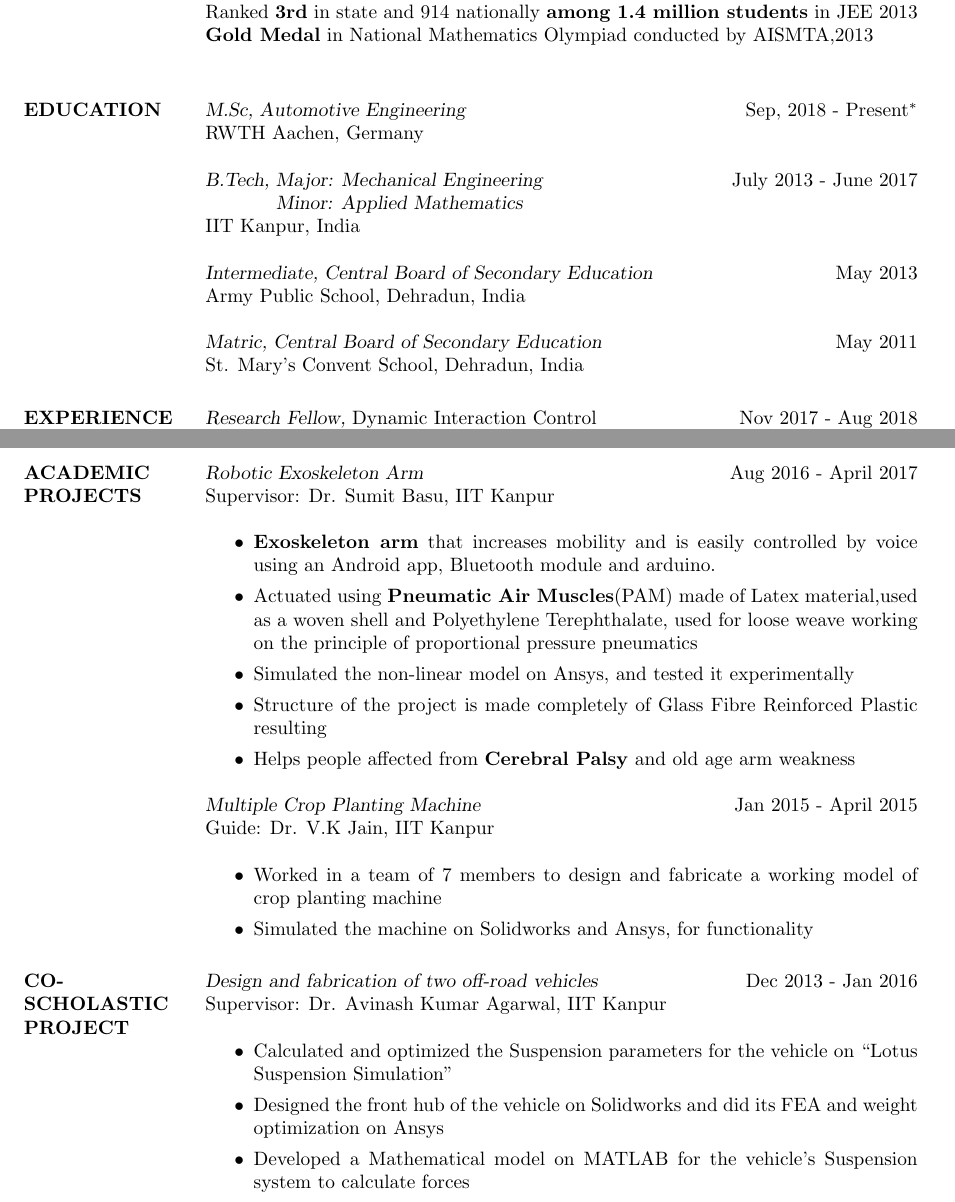
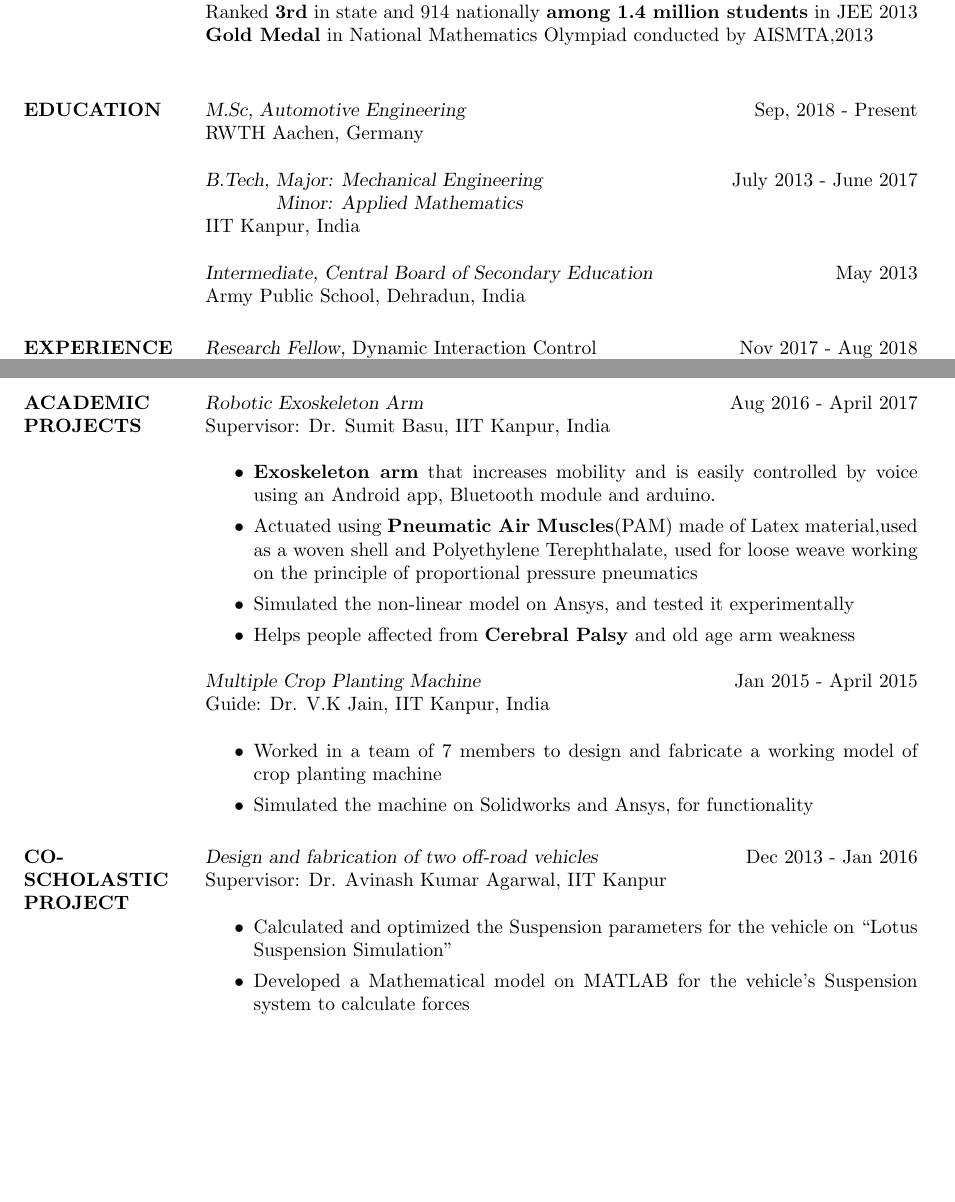
Before and after one commit to vibhoraggarwal/CV, a LaTeX CV (CV.tex): two parts of pages 1 and 2 of 2, joined at a grey line, cut so that both start at the same text, the shorter picture padded with empty space. Compiled offline with pdfLaTeX.

Commit message:
commenting some lines to correspond to Deutsch reume and commenting the high school

```diff
--- a/CV.tex
+++ b/CV.tex
@@ -89,7 +89,7 @@ Ranked \textbf{3rd} in state and 914 nationally \textbf{among 1.4 million studen
 \section{EDUCATION}
 
 {\sl M.Sc, Automotive Engineering }%\hfill CGPA -/-
-\hfill Sep, 2018 - Present$^\ast$ \\
+\hfill Sep, 2018 - Present \\
 RWTH Aachen, Germany
 
 {\sl B.Tech, Major: Mechanical Engineering }%\hfill CGPA 6.6/10
@@ -103,9 +103,9 @@ RWTH Aachen, Germany
 Army Public School, Dehradun, India
 
 
-{\sl Matric, Central Board of Secondary Education} %\hfill\hfill\hfill\hfill\hfill \hfill\hfill CGPA: 10/10
-\hfill May 2011 \\
-St. Mary's Convent School, Dehradun, India
+%{\sl Matric, Central Board of Secondary Education} %\hfill\hfill\hfill\hfill\hfill \hfill\hfill CGPA: 10/10
+%\hfill May 2011 \\
+%St. Mary's Convent School, Dehradun, India
 
 
 %----------------------------------------------------------------------------------------
@@ -152,19 +152,19 @@ Grey Orange Robotics Pte. Ltd, Gurugram, India\\
 
 \section{ACADEMIC PROJECTS}
 {\sl{Robotic Exoskeleton Arm}  } \hfill Aug 2016 - April 2017 \\
-Supervisor: Dr. Sumit Basu, IIT Kanpur\\
+Supervisor: Dr. Sumit Basu, IIT Kanpur, India\\
 \begin{itemize}
 
 \item \textbf{Exoskeleton arm} that increases mobility and is easily controlled by voice using an Android app, Bluetooth module and arduino.
 \item Actuated using \textbf{Pneumatic Air Muscles}(PAM) made of Latex material,used as a woven shell and Polyethylene Terephthalate, used for loose weave working on the principle of proportional pressure  pneumatics
 \item Simulated the non-linear model on Ansys, and tested it experimentally
-\item Structure of the project is made completely of Glass Fibre Reinforced Plastic resulting
+%\item Structure of the project is made completely of Glass Fibre Reinforced Plastic resulting
 \item Helps people affected from \textbf{Cerebral Palsy} and old age arm weakness
 \end{itemize}
 
 
 {\sl Multiple Crop Planting Machine} \hfill Jan 2015 - April 2015 \\
-Guide: Dr. V.K Jain, IIT Kanpur\\
+Guide: Dr. V.K Jain, IIT Kanpur, India\\
 \begin{itemize} % Reduce space between items
 \item Worked in a team of 7 members to design and fabricate a working model of crop planting machine
 \item Simulated the machine on Solidworks and Ansys, for functionality
@@ -181,7 +181,7 @@ Guide: Dr. V.K Jain, IIT Kanpur\\
 Supervisor: Dr. Avinash Kumar Agarwal, IIT Kanpur\\
 \begin{itemize}
 \item Calculated and optimized the Suspension parameters for the vehicle on “Lotus Suspension Simulation”
-\item Designed the front hub of the vehicle on Solidworks and did its FEA and weight optimization on Ansys
+%\item Designed the front hub of the vehicle on Solidworks and did its FEA and weight optimization on Ansys
 \item Developed a Mathematical model on MATLAB for the vehicle's Suspension system to calculate forces
 \item The project was awarded 4th position for its design among 44 national teams
 %\item Team won the "Best Technical Ready team" in 2016 for "B16" at Baja Student India conducted by Delta Shootout Inc
```
Also changed, not shown: CV.pdf, 2 other files.
